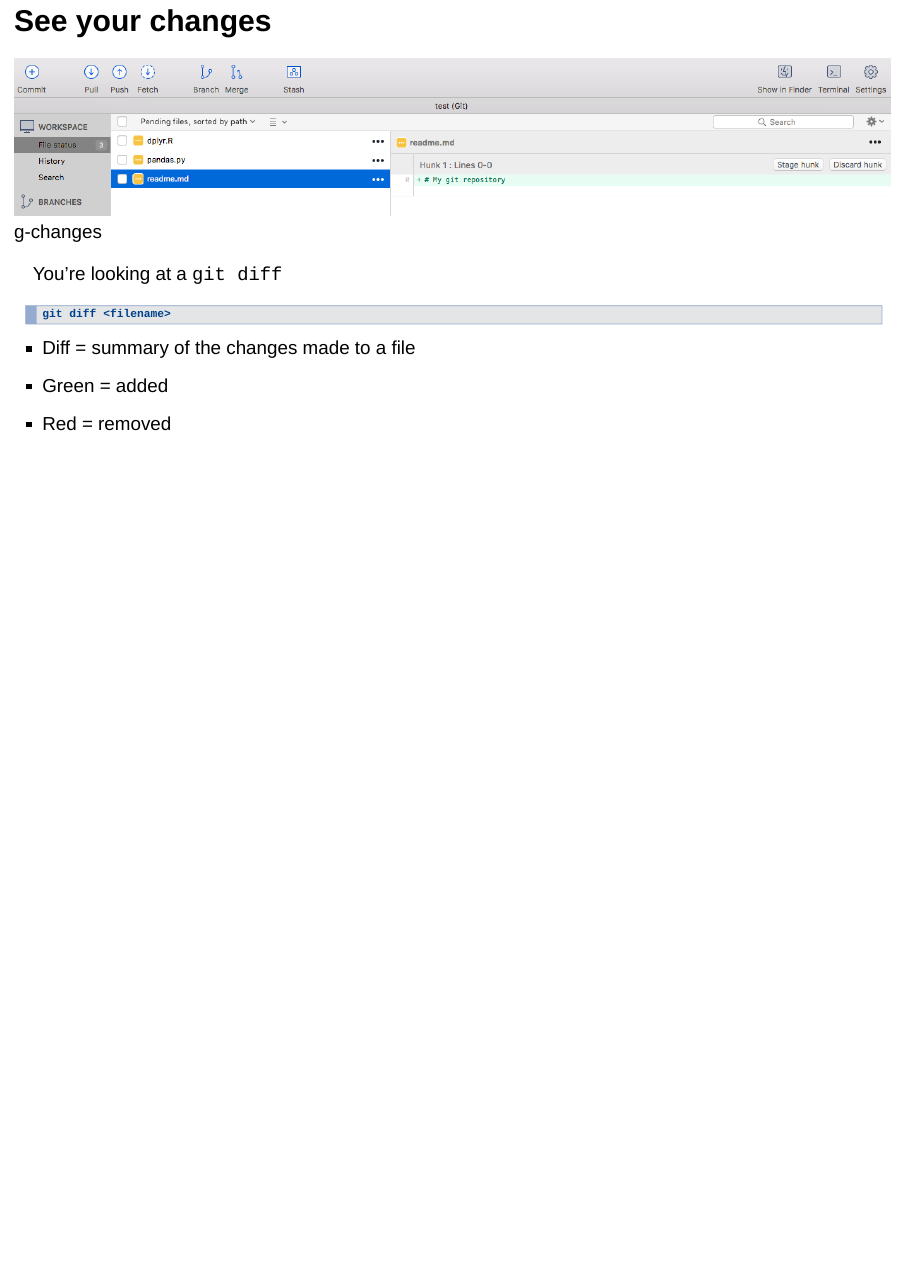
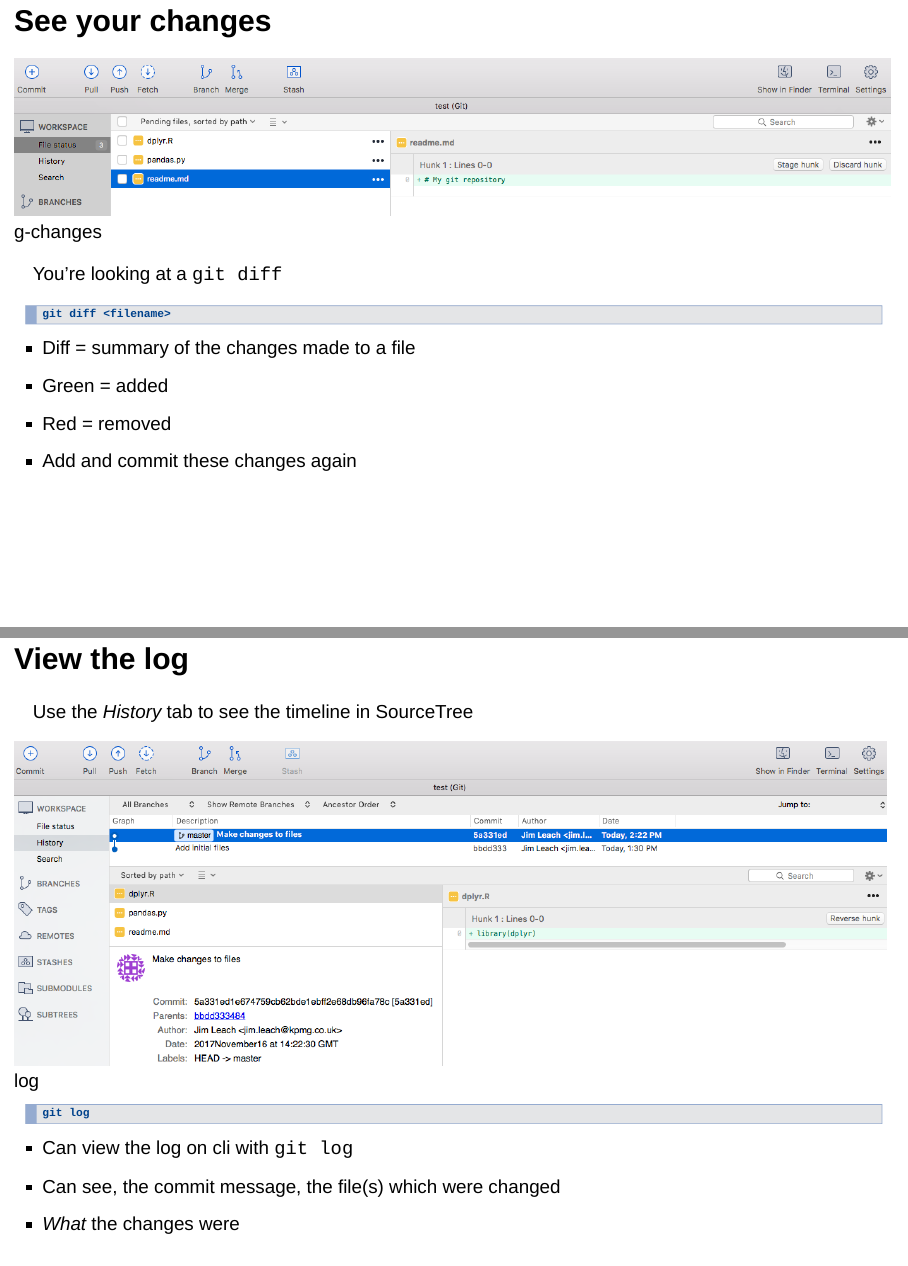
Before and after one commit to Jim89/git-overview, an R Markdown document (an-introduction-to-git.Rmd): page 38 of 38 before the commit and pages 39 and 40 of 41 after it, the two joined at a grey line. Rendered offline with R 4.5, knitr and Pandoc, with nearby package versions; drawn as Slidy slides in place of the format the file asks for; some code elsewhere in the file could not run offline.

Commit message:
Add quesetions slide half way, add notes on log

````diff
--- a/an-introduction-to-git.Rmd
+++ b/an-introduction-to-git.Rmd
@@ -525,3 +529,21 @@ git diff <filename>
 * Diff = summary of the changes made to a file
 * Green = added
 * Red = removed
+* Add and commit these changes again
+</aside>
+
+## View the log
+
+Use the _History_ tab to see the timeline in SourceTree
+
+![log](www/git-log.png)
+
+```
+git log
+```
+
+<aside class="notes">
+* Can view the log on cli with `git log`
+* Can see, the commit message, the file(s) which were changed
+* _What_ the changes were
+*
````
Also changed, not shown: an-introduction-to-git.Rmd (10 more changed lines).
